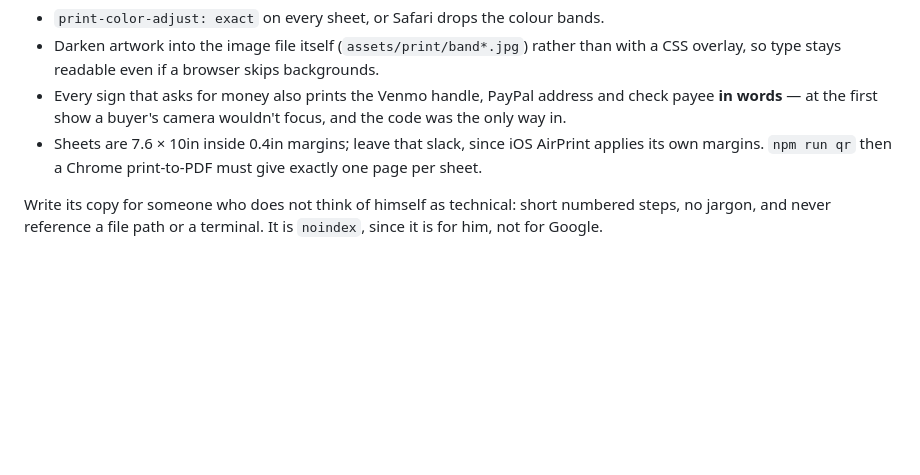
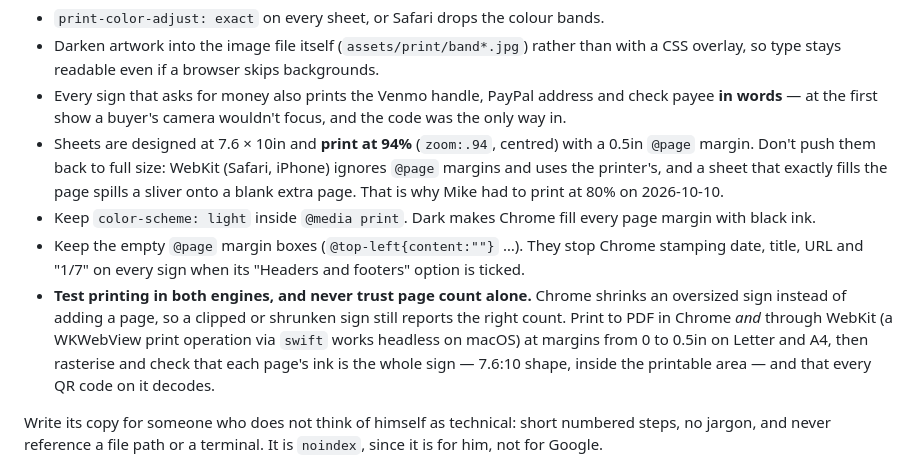
Before and after one commit to mjg-music/juanito-merch, a Markdown page: CLAUDE.md, the part around the change. Drawn GitHub-style; blank space fills up the shorter version.

Commit message:
Record how the signs must be print-tested, so the 80% problem can't recur
CLAUDE.md said a Chrome print-to-PDF with the right page count was enough.
That is exactly the check that missed Mike's 80% problem: WebKit (Safari,
iPhone) paginates differently, and Chrome shrinks an oversized sign rather
than adding a page, so page count can't see clipping or shrinking. Writes
down the three print rules from the fix and the test that actually catches
these failures.

Co-Authored-By: Claude Opus 5.5 <noreply@anthropic.com>

```diff
--- a/CLAUDE.md
+++ b/CLAUDE.md
@@ -171,9 +171,23 @@ Paper-specific rules learned the hard way:
 - Every sign that asks for money also prints the Venmo handle, PayPal address
   and check payee **in words** — at the first show a buyer's camera wouldn't
   focus, and the code was the only way in.
-- Sheets are 7.6 × 10in inside 0.4in margins; leave that slack, since iOS
-  AirPrint applies its own margins. `npm run qr` then a Chrome print-to-PDF
-  must give exactly one page per sheet.
+- Sheets are designed at 7.6 × 10in and **print at 94%** (`zoom:.94`, centred)
+  with a 0.5in `@page` margin. Don't push them back to full size: WebKit
+  (Safari, iPhone) ignores `@page` margins and uses the printer's, and a sheet
+  that exactly fills the page spills a sliver onto a blank extra page. That
+  is why Mike had to print at 80% on 2026-10-10.
+- Keep `color-scheme: light` inside `@media print`. Dark makes Chrome fill
+  every page margin with black ink.
+- Keep the empty `@page` margin boxes (`@top-left{content:""}` …). They stop
+  Chrome stamping date, title, URL and "1/7" on every sign when its
+  "Headers and footers" option is ticked.
+- **Test printing in both engines, and never trust page count alone.** Chrome
+  shrinks an oversized sign instead of adding a page, so a clipped or shrunken
+  sign still reports the right count. Print to PDF in Chrome *and* through
+  WebKit (a WKWebView print operation via `swift` works headless on macOS) at
+  margins from 0 to 0.5in on Letter and A4, then rasterise and check that each
+  page's ink is the whole sign — 7.6:10 shape, inside the printable area — and
+  that every QR code on it decodes.
 
 Write its copy for someone who does not think of himself as technical: short
 numbered steps, no jargon, and never reference a file path or a terminal. It is
```
